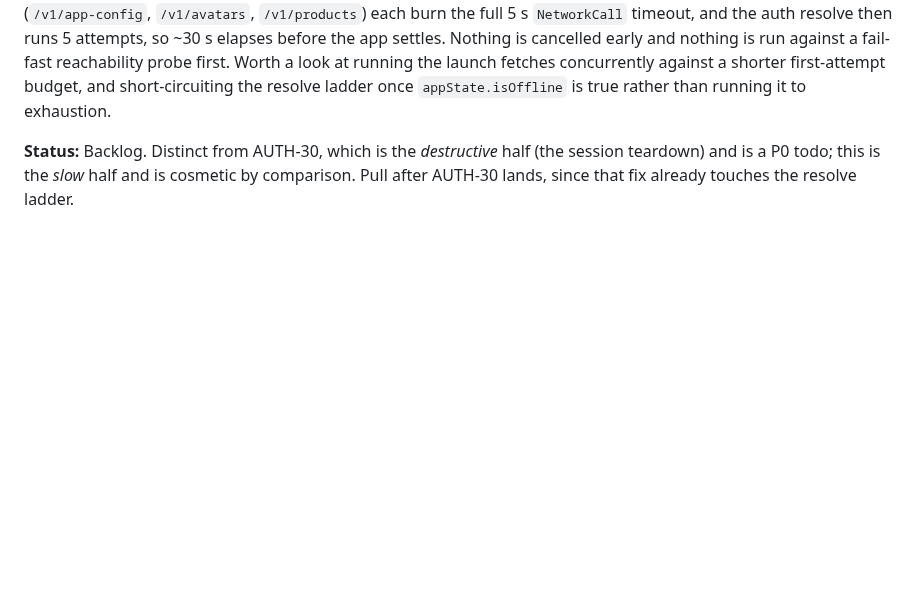
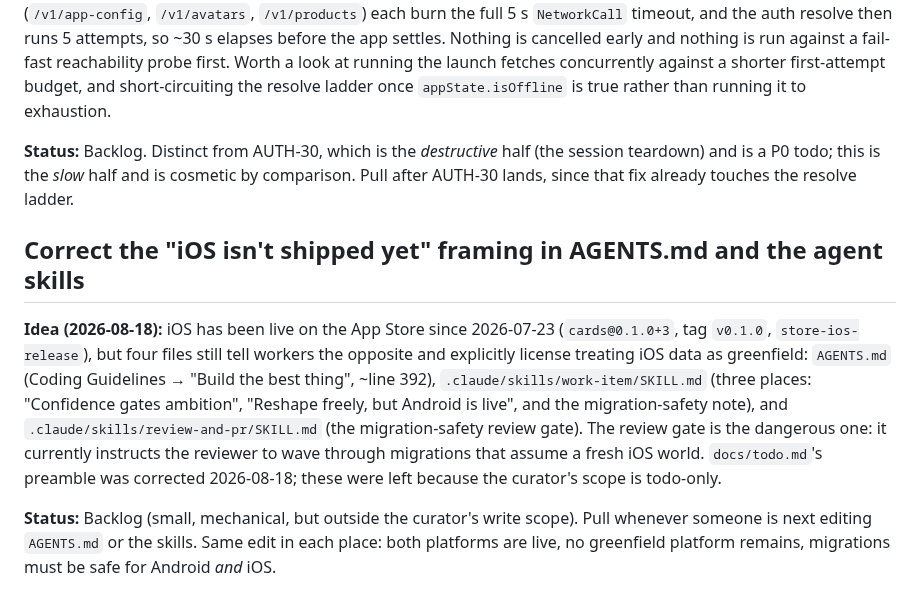
Before and after one commit to Elijah-Dangerfield/Cards, a Markdown page: docs/backlog.md, the part around the change. Drawn GitHub-style; blank space fills up the shorter version.

```diff
--- a/docs/backlog.md
+++ b/docs/backlog.md
@@ -1056,3 +1056,9 @@ Sequence: (1) makes deploys painless at current scale; (2) is the real scale-out
 **Idea (2026-07-31):** From the AUTH-30 case (`docs/agent/feedback-cases/300814df036746f795d3b50ff0fc47ef.md`) — the reporter's lead complaint was "it took a long time to get into the app". On a captive-portal boot the launch requests (`/v1/app-config`, `/v1/avatars`, `/v1/products`) each burn the full 5 s `NetworkCall` timeout, and the auth resolve then runs 5 attempts, so ~30 s elapses before the app settles. Nothing is cancelled early and nothing is run against a fail-fast reachability probe first. Worth a look at running the launch fetches concurrently against a shorter first-attempt budget, and short-circuiting the resolve ladder once `appState.isOffline` is true rather than running it to exhaustion.
 
 **Status:** Backlog. Distinct from AUTH-30, which is the *destructive* half (the session teardown) and is a P0 todo; this is the *slow* half and is cosmetic by comparison. Pull after AUTH-30 lands, since that fix already touches the resolve ladder.
+
+## Correct the "iOS isn't shipped yet" framing in AGENTS.md and the agent skills
+
+**Idea (2026-08-18):** iOS has been live on the App Store since 2026-07-23 (`cards@0.1.0+3`, tag `v0.1.0`, `store-ios-release`), but four files still tell workers the opposite and explicitly license treating iOS data as greenfield: `AGENTS.md` (Coding Guidelines → "Build the best thing", ~line 392), `.claude/skills/work-item/SKILL.md` (three places: "Confidence gates ambition", "Reshape freely, but Android is live", and the migration-safety note), and `.claude/skills/review-and-pr/SKILL.md` (the migration-safety review gate). The review gate is the dangerous one: it currently instructs the reviewer to wave through migrations that assume a fresh iOS world. `docs/todo.md`'s preamble was corrected 2026-08-18; these were left because the curator's scope is todo-only.
+
+**Status:** Backlog (small, mechanical, but outside the curator's write scope). Pull whenever someone is next editing `AGENTS.md` or the skills. Same edit in each place: both platforms are live, no greenfield platform remains, migrations must be safe for Android *and* iOS.
```
Also changed, not shown: docs/todo.md (+7 -5 lines).
